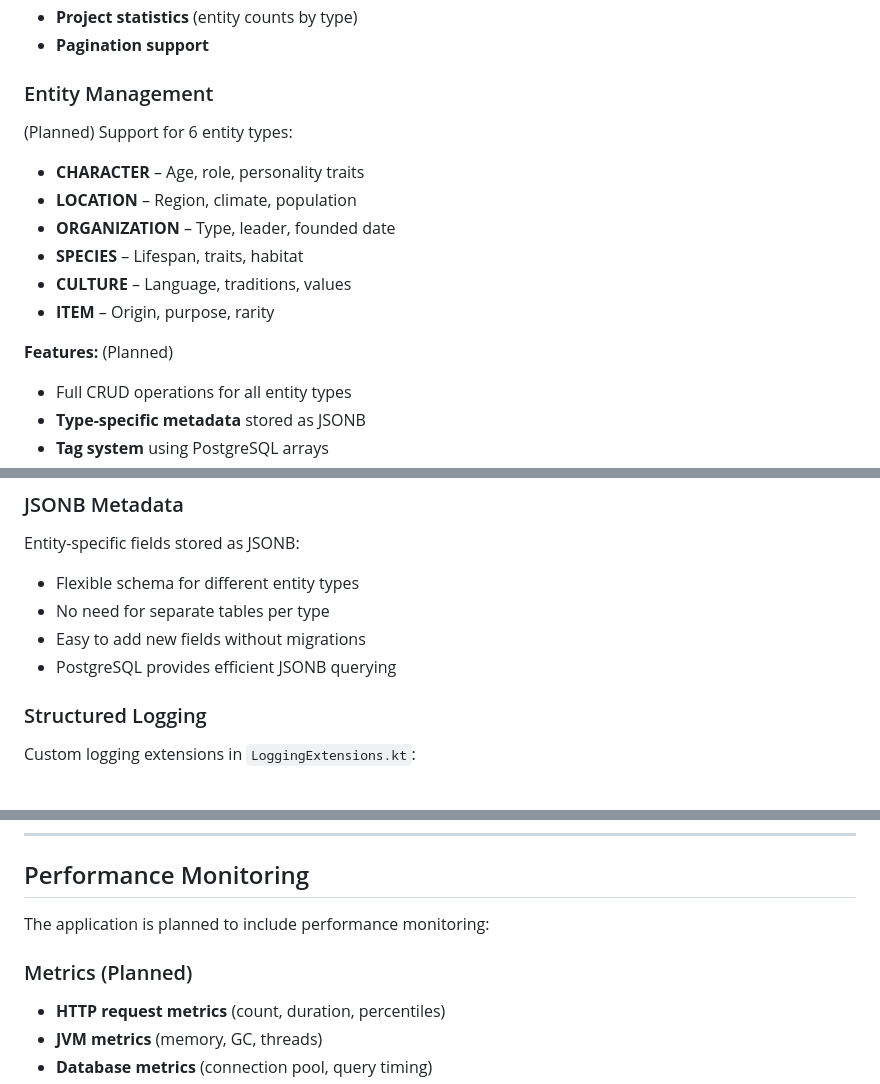
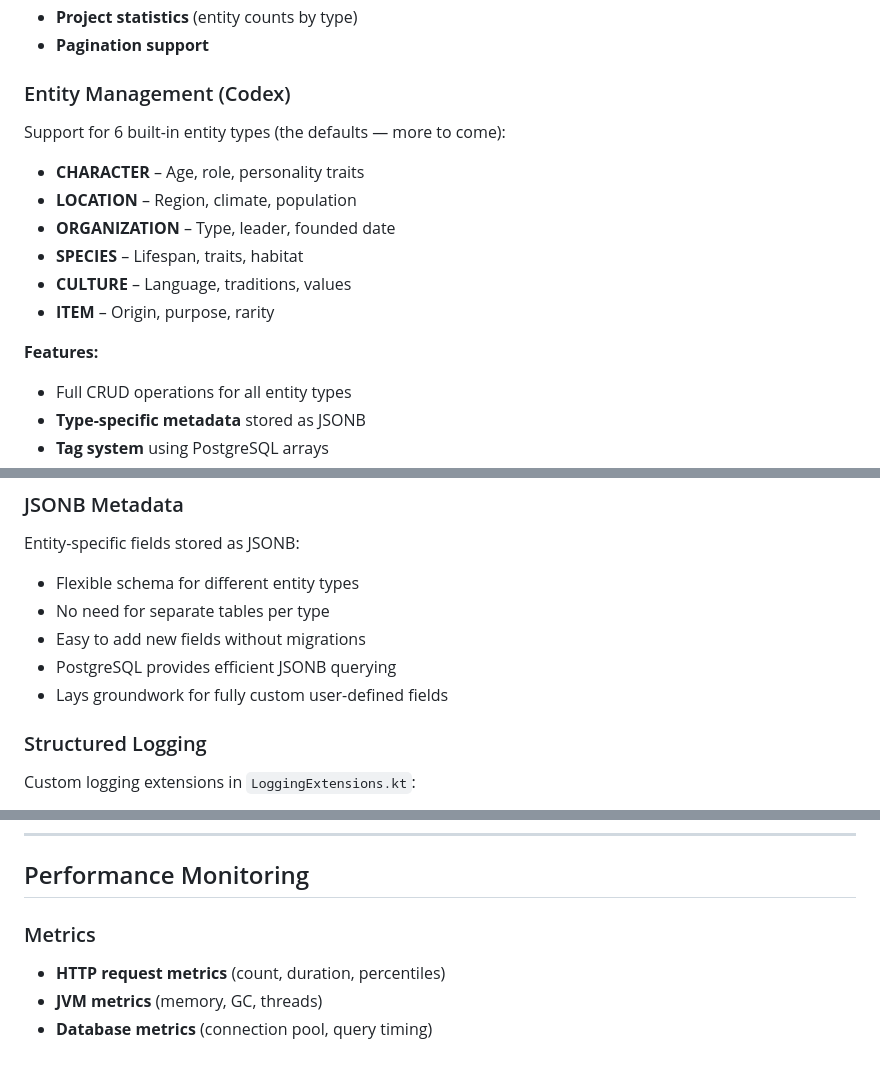
Before and after one commit to r-meunier/mytherion-backend, a Markdown page: README.md, 3 parts joined by grey strips. Rendered like a GitHub page; blank space fills up the shorter version.

```diff
--- a/README.md
+++ b/README.md
@@ -202,9 +237,9 @@ src/main/kotlin/io/mytherion
 - **Project statistics** (entity counts by type)
 - **Pagination support**
 
-### Entity Management
+### Entity Management (Codex)
 
-(Planned) Support for 6 entity types:
+Support for 6 built-in entity types (the defaults — more to come):
 
 - **CHARACTER** – Age, role, personality traits
 - **LOCATION** – Region, climate, population
@@ -213,7 +248,7 @@ src/main/kotlin/io/mytherion
 - **CULTURE** – Language, traditions, values
 - **ITEM** – Origin, purpose, rarity
 
-**Features:** (Planned)
+**Features:**
 
 - Full CRUD operations for all entity types
 - **Type-specific metadata** stored as JSONB
@@ -339,6 +374,7 @@ Entity-specific fields stored as JSONB:
 - No need for separate tables per type
 - Easy to add new fields without migrations
 - PostgreSQL provides efficient JSONB querying
+- Lays groundwork for fully custom user-defined fields
 
 ### Structured Logging
 
@@ -388,9 +424,7 @@ JWT stored in httpOnly cookies:
 
 ## Performance Monitoring
 
-The application is planned to include performance monitoring:
-
-### Metrics (Planned)
+### Metrics
 
 - **HTTP request metrics** (count, duration, percentiles)
 - **JVM metrics** (memory, GC, threads)
```
Also changed, not shown: other parts of README.md (+60 -13 lines).
